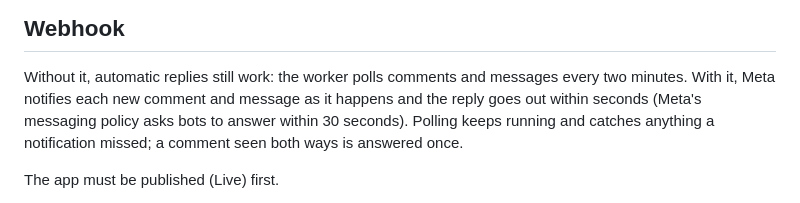
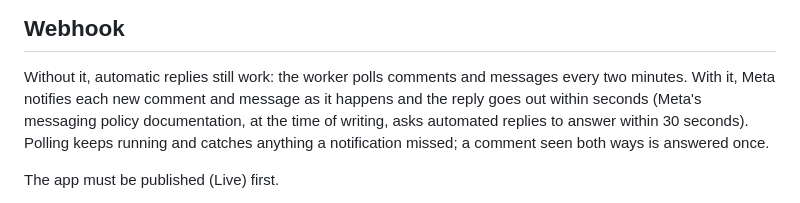
Before and after one commit to jorgehn98/jorgex-social, a Markdown page: INSTALL.md, the part around one of its changes. GitHub-like rendering.

```diff
--- a/INSTALL.md
+++ b/INSTALL.md
@@ -252,7 +255,8 @@ In real mode the worker refuses to start without a connected account, so connect
 
 Without it, automatic replies still work: the worker polls comments and messages every two minutes.
 With it, Meta notifies each new comment and message as it happens and the reply goes out within
-seconds (Meta's messaging policy asks bots to answer within 30 seconds). Polling keeps running and
+seconds (Meta's messaging policy documentation, at the time of writing, asks automated replies to
+answer within 30 seconds). Polling keeps running and
 catches anything a notification missed; a comment seen both ways is answered once.
 
 The app must be published (Live) first.
```
Also changed, not shown: other parts of INSTALL.md (+9 -6 lines), README.md (+2 -2 lines).
